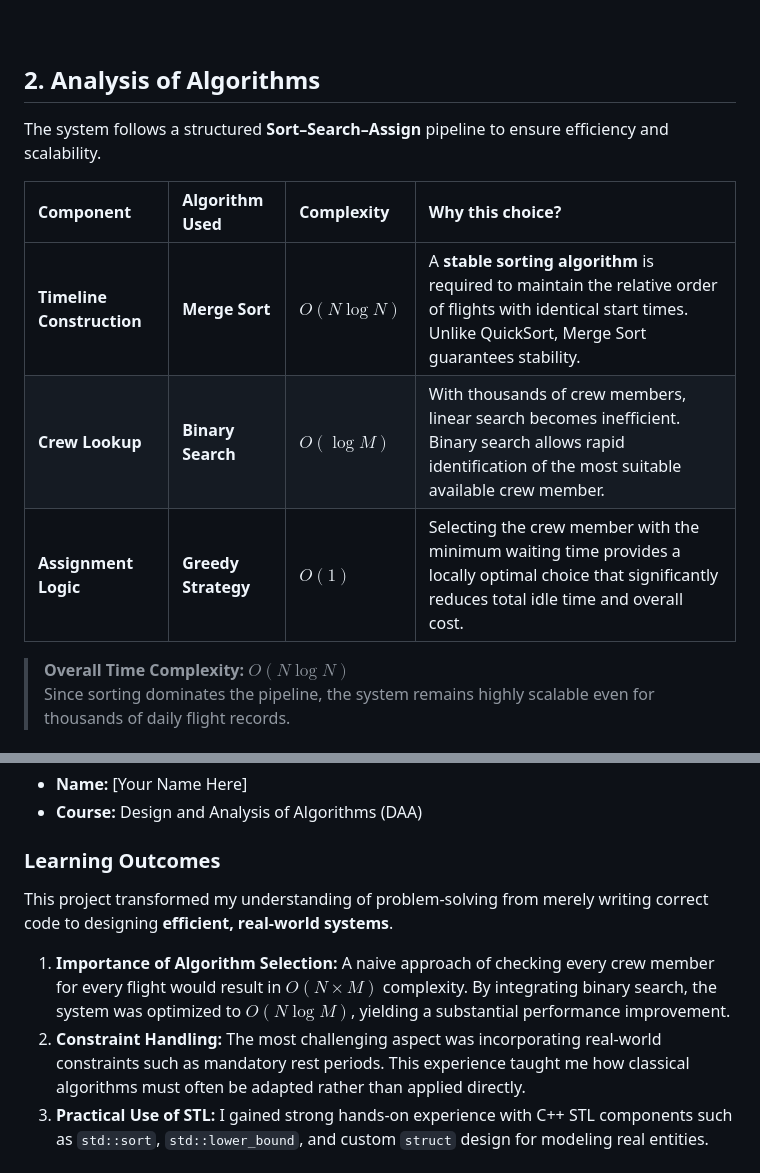
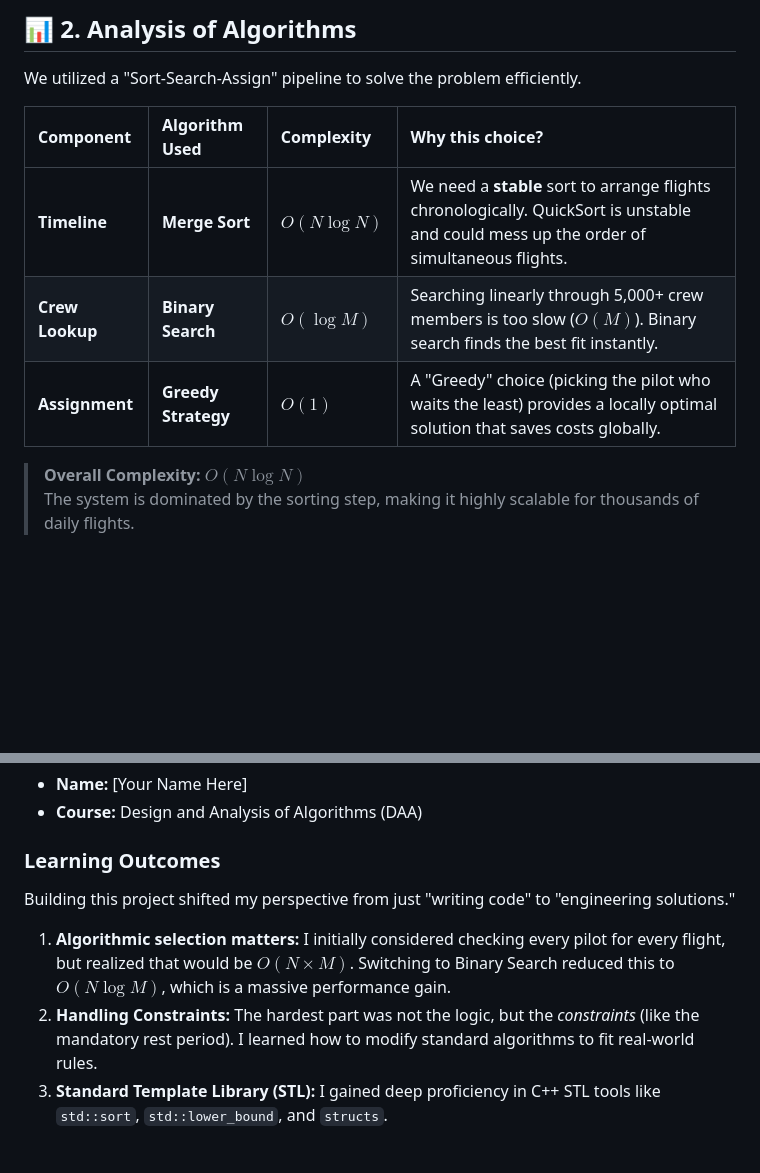
Before and after one commit to MedhiniK8/Airline-Crew-Scheduling, a Markdown page: README.md, 2 parts joined by grey strips. Drawn GitHub-style; blank space fills up the shorter version.

```diff
--- a/README.md
+++ b/README.md
@@ -46,20 +37,14 @@ To address these issues, we developed a **C++-based Airline Crew Scheduling Syst
 
-<br>
+## 📊 2. Analysis of Algorithms
 
-<a id="algorithm-analysis"></a>
-
-<div style="border:1px solid #ddd; padding:24px; border-radius:6px;">
-
-## 2. Analysis of Algorithms
-
-The system follows a structured **Sort–Search–Assign** pipeline to ensure efficiency and scalability.
+We utilized a "Sort-Search-Assign" pipeline to solve the problem efficiently.
 
 | Component | Algorithm Used | Complexity | Why this choice? |
 | :--- | :--- | :--- | :--- |
-| **Timeline Construction** | **Merge Sort** | $O(N \log N)$ | A **stable sorting algorithm** is required to maintain the relative order of flights with identical start times. Unlike QuickSort, Merge Sort guarantees stability. |
-| **Crew Lookup** | **Binary Search** | $O(\log M)$ | With thousands of crew members, linear search becomes inefficient. Binary search allows rapid identification of the most suitable available crew member. |
-| **Assignment Logic** | **Greedy Strategy** | $O(1)$ | Selecting the crew member with the minimum waiting time provides a locally optimal choice that significantly reduces total idle time and overall cost. |
+| **Timeline** | **Merge Sort** | $O(N \log N)$ | We need a **stable** sort to arrange flights chronologically. QuickSort is unstable and could mess up the order of simultaneous flights. |
+| **Crew Lookup** | **Binary Search** | $O(\log M)$ | Searching linearly through 5,000+ crew members is too slow ($O(M)$). Binary search finds the best fit instantly. |
+| **Assignment** | **Greedy Strategy** | $O(1)$ | A "Greedy" choice (picking the pilot who waits the least) provides a locally optimal solution that saves costs globally. |
 
-> **Overall Time Complexity:** $O(N \log N)$
-> Since sorting dominates the pipeline, the system remains highly scalable even for thousands of daily flight records.
+> **Overall Complexity:** $O(N \log N)$
+> The system is dominated by the sorting step, making it highly scalable for thousands of daily flights.
 
@@ -78,8 +57,8 @@ The system follows a structured **Sort–Search–Assign** pipeline to ensure ef
 * **Course:** Design and Analysis of Algorithms (DAA)
 
 ### **Learning Outcomes**
-This project transformed my understanding of problem-solving from merely writing correct code to designing **efficient, real-world systems**.
-1. **Importance of Algorithm Selection:** A naive approach of checking every crew member for every flight would result in $O(N \times M)$ complexity. By integrating binary search, the system was optimized to $O(N \log M)$, yielding a substantial performance improvement.
-2. **Constraint Handling:** The most challenging aspect was incorporating real-world constraints such as mandatory rest periods. This experience taught me how classical algorithms must often be adapted rather than applied directly.
-3. **Practical Use of STL:** I gained strong hands-on experience with C++ STL components such as `std::sort`, `std::lower_bound`, and custom `struct` design for modeling real entities.
+Building this project shifted my perspective from just "writing code" to "engineering solutions."
+1.  **Algorithmic selection matters:** I initially considered checking every pilot for every flight, but realized that would be $O(N \times M)$. Switching to Binary Search reduced this to $O(N \log M)$, which is a massive performance gain.
+2.  **Handling Constraints:** The hardest part was not the logic, but the *constraints* (like the mandatory rest period). I learned how to modify standard algorithms to fit real-world rules.
+3.  **Standard Template Library (STL):** I gained deep proficiency in C++ STL tools like `std::sort`, `std::lower_bound`, and `structs`.
 
```
Also changed, not shown: other parts of README.md (+29 -67 lines).
